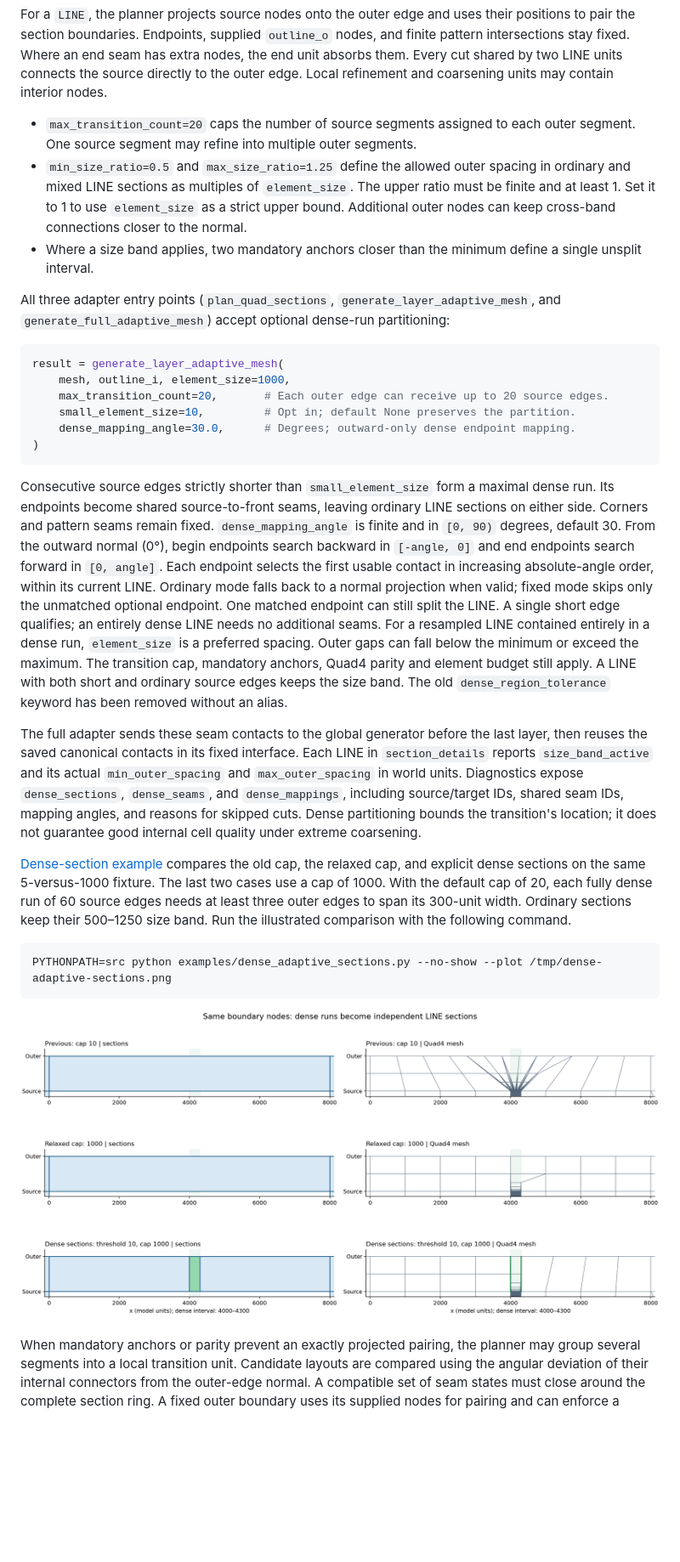
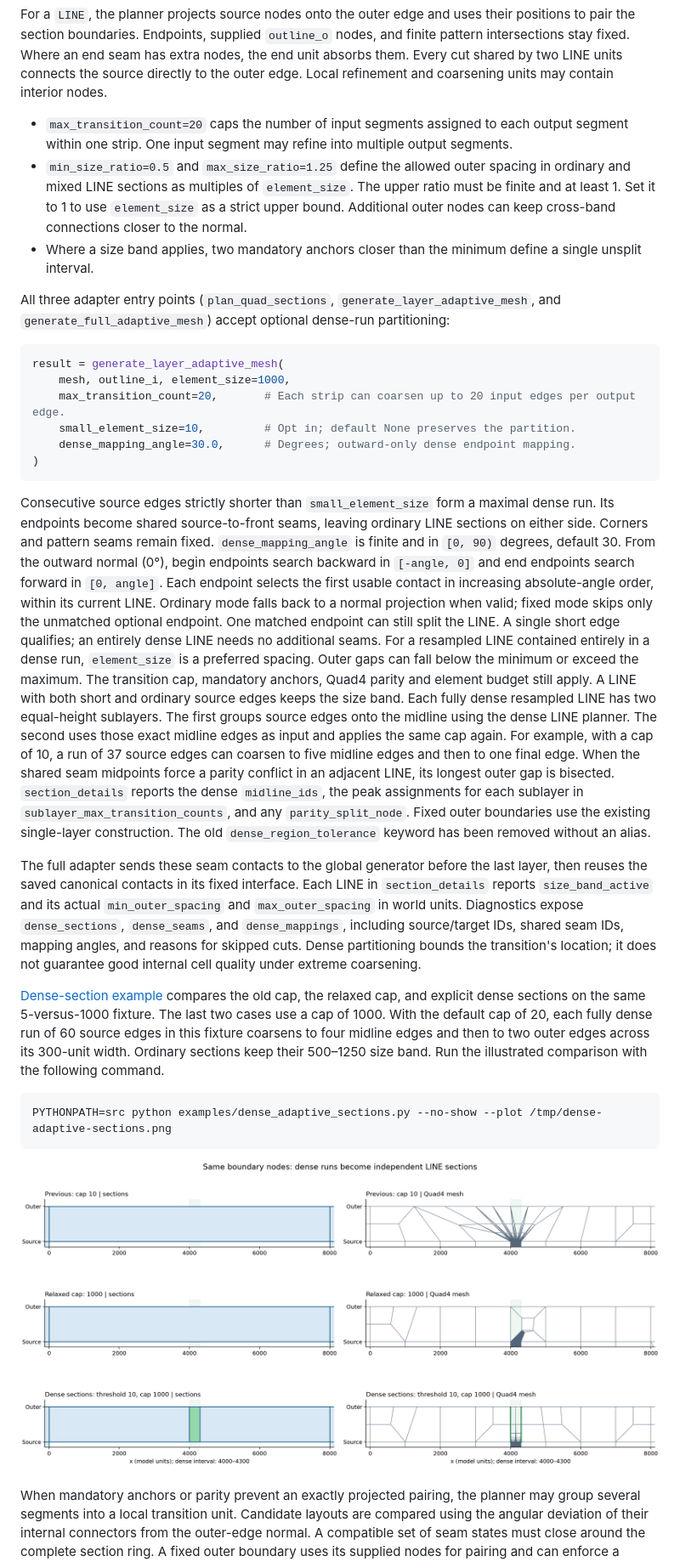
Before and after one commit to henry861010/mesher, a Markdown page: README.md, the part around the change. Shown at 85% size. GitHub-like rendering; pictures changed too: docs/images/dense-adaptive-sections.png; blank space fills up the shorter version.

Commit message:
adapter dense area double layer

````diff
--- a/README.md
+++ b/README.md
@@ -598,8 +598,8 @@ nodes, the end unit absorbs them. Every cut shared by two LINE units connects
 the source directly to the outer edge. Local refinement and coarsening units
 may contain interior nodes.
 
-- `max_transition_count=20` caps the number of source segments assigned to
-  each outer segment. One source segment may refine into multiple outer segments.
+- `max_transition_count=20` caps the number of input segments assigned to
+  each output segment within one strip. One input segment may refine into multiple output segments.
 - `min_size_ratio=0.5` and `max_size_ratio=1.25` define the allowed outer spacing
   in ordinary and mixed LINE sections as multiples of `element_size`.
   The upper ratio must be finite and at least 1.
@@ -614,7 +614,7 @@ and `generate_full_adaptive_mesh`) accept optional dense-run partitioning:
 ```python
 result = generate_layer_adaptive_mesh(
     mesh, outline_i, element_size=1000,
-    max_transition_count=20,       # Each outer edge can receive up to 20 source edges.
+    max_transition_count=20,       # Each strip can coarsen up to 20 input edges per output edge.
     small_element_size=10,         # Opt in; default None preserves the partition.
     dense_mapping_angle=30.0,      # Degrees; outward-only dense endpoint mapping.
 )
@@ -634,6 +634,15 @@ For a resampled LINE contained entirely in a dense run, `element_size` is a
 preferred spacing. Outer gaps can fall below the minimum or exceed the maximum.
 The transition cap, mandatory anchors, Quad4 parity and element budget still
 apply. A LINE with both short and ordinary source edges keeps the size band.
+Each fully dense resampled LINE has two equal-height sublayers. The first
+groups source edges onto the midline using the dense LINE planner. The second
+uses those exact midline edges as input and applies the same cap again.
+For example, with a cap of 10, a run of 37 source edges can coarsen to five
+midline edges and then to one final edge. When the shared seam midpoints force a
+parity conflict in an adjacent LINE, its longest outer gap is bisected.
+`section_details` reports the dense `midline_ids`, the peak assignments for each
+sublayer in `sublayer_max_transition_counts`, and any `parity_split_node`.
+Fixed outer boundaries use the existing single-layer construction.
 The old `dense_region_tolerance` keyword has been removed without an alias.
 
 The full adapter sends these seam contacts to the global generator before the
@@ -647,8 +656,9 @@ not guarantee good internal cell quality under extreme coarsening.
 [Dense-section example](examples/dense_adaptive_sections.py) compares the old
 cap, the relaxed cap, and explicit dense sections on the same 5-versus-1000
 fixture. The last two cases use a cap of 1000. With the default cap of 20,
-each fully dense run of 60 source edges needs at least three outer edges to
-span its 300-unit width. Ordinary sections keep their 500–1250 size band.
+each fully dense run of 60 source edges in this fixture coarsens to four
+midline edges and then to two outer edges across its 300-unit width.
+Ordinary sections keep their 500–1250 size band.
 Run the illustrated comparison with the following command.
 
 ```sh
````
Also changed, not shown: docs/architecture.md (+9 -3 lines), docs/generate-layer-adaptive-mesh.md (+22 -7 lines), 14 other files.
